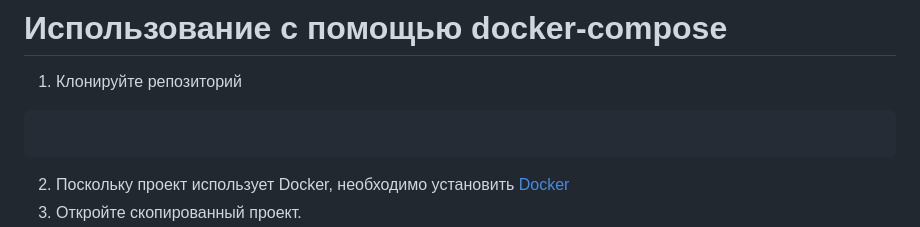
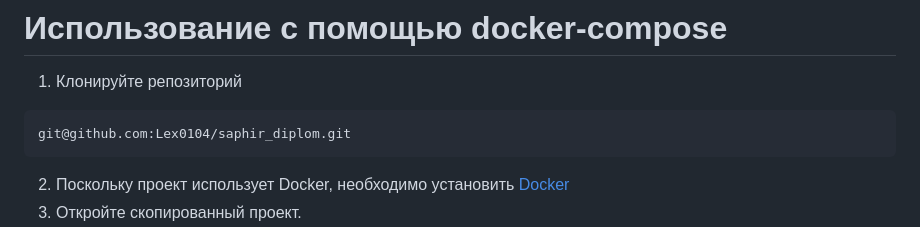
Before and after one commit to Lex0104/Shoe_cosmeticks, a Markdown page: README.md, the part around the change. Rendered like a GitHub page.

````diff
--- a/README.md
+++ b/README.md
@@ -29,7 +29,7 @@
 
 1. Клонируйте репозиторий
 ```
-
+git@github.com:Lex0104/saphir_diplom.git
 ```
 
 2. Поскольку проект использует Docker, необходимо установить [Docker](https://www.docker.com/products/docker-desktop/)
````
